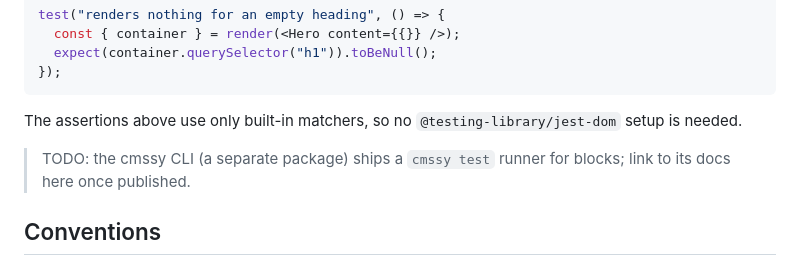
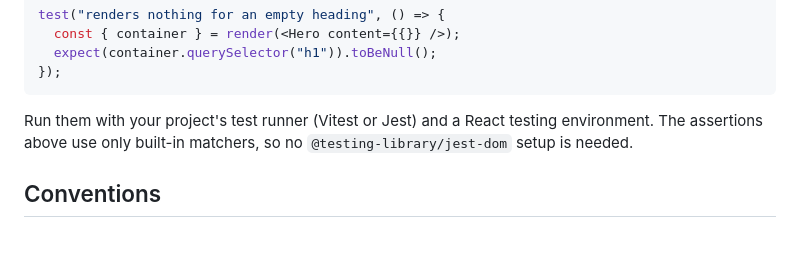
Before and after one commit to cmssy-io/cmssy-sdk, a Markdown page: docs/building-blocks/authoring-blocks.md, the part around the change. Rendered like a GitHub page; blank space fills up the shorter version.

Commit message:
docs: drop reference to deprecated cmssy CLI test runner (#66)
The cmssy CLI is currently deprecated; documenting a cmssy test runner implied
an available tool. Keep block testing framework-agnostic (Vitest/Jest + RTL).

````diff
--- a/docs/building-blocks/authoring-blocks.md
+++ b/docs/building-blocks/authoring-blocks.md
@@ -162,11 +162,9 @@ test("renders nothing for an empty heading", () => {
 });
 ```
 
-The assertions above use only built-in matchers, so no `@testing-library/jest-dom`
-setup is needed.
-
-> TODO: the cmssy CLI (a separate package) ships a `cmssy test` runner for
-> blocks; link to its docs here once published.
+Run them with your project's test runner (Vitest or Jest) and a React testing
+environment. The assertions above use only built-in matchers, so no
+`@testing-library/jest-dom` setup is needed.
 
 ## Conventions
 
````
